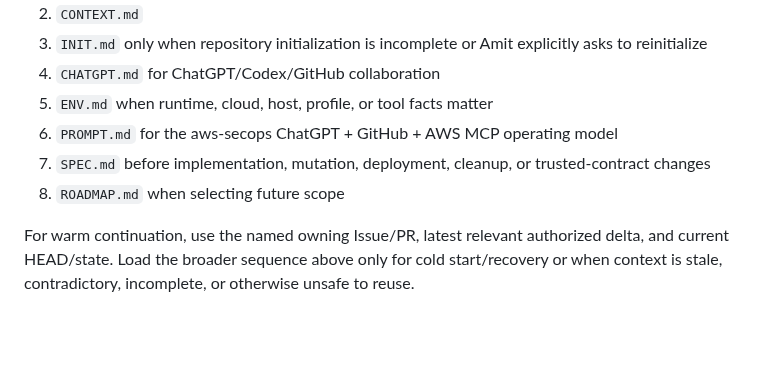
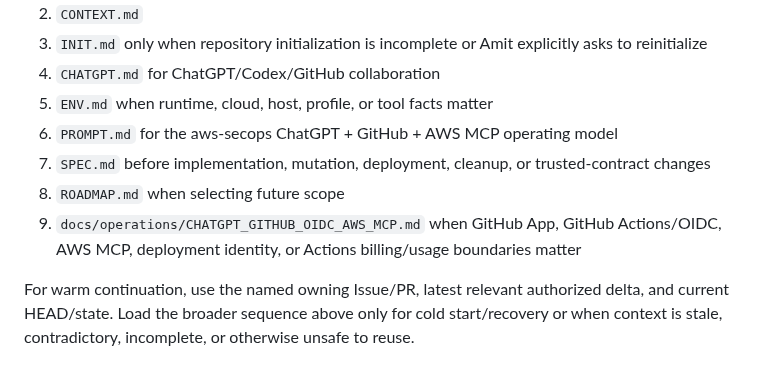
Before and after one commit to amitkarpe/aws-secops, a Markdown page: AGENTS.md, the part around the change. GitHub-like rendering; blank space fills up the shorter version.

Commit message:
Issue #166: route identity and billing questions to guide

```diff
--- a/AGENTS.md
+++ b/AGENTS.md
@@ -12,6 +12,7 @@ Repository: `amitkarpe/aws-secops`
 6. `PROMPT.md` for the aws-secops ChatGPT + GitHub + AWS MCP operating model
 7. `SPEC.md` before implementation, mutation, deployment, cleanup, or trusted-contract changes
 8. `ROADMAP.md` when selecting future scope
+9. `docs/operations/CHATGPT_GITHUB_OIDC_AWS_MCP.md` when GitHub App, GitHub Actions/OIDC, AWS MCP, deployment identity, or Actions billing/usage boundaries matter
 
 For warm continuation, use the named owning Issue/PR, latest relevant authorized delta, and current HEAD/state. Load the broader sequence above only for cold start/recovery or when context is stale, contradictory, incomplete, or otherwise unsafe to reuse.
 
```
